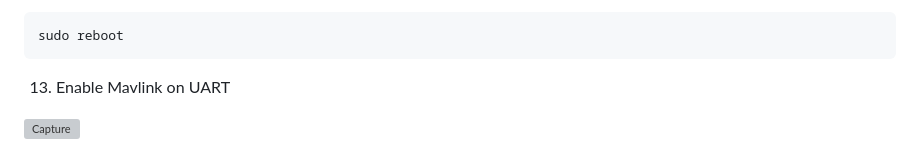
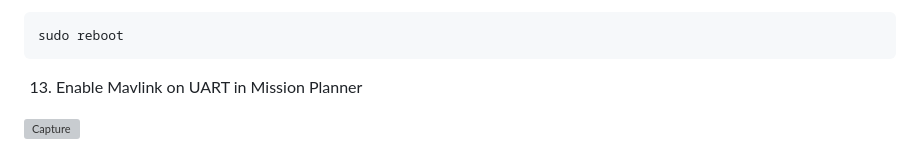
Before and after one commit to EugeneTsymbaliuk/optical-drone, a Markdown page: README.md, the part around the change. Rendered like a GitHub page; grey boxes are pictures that could not be loaded.

````diff
--- a/README.md
+++ b/README.md
@@ -285,7 +285,7 @@ address 192.168.10.1/24
 ```
 sudo reboot
 ```
-13. Enable Mavlink on UART
+13. Enable Mavlink on UART in Mission Planner
 
 <img width="581" height="549" alt="Capture" src="https://github.com/user-attachments/assets/b70c132b-7cc5-492d-812b-ec54bfdb6248" />
 
````
